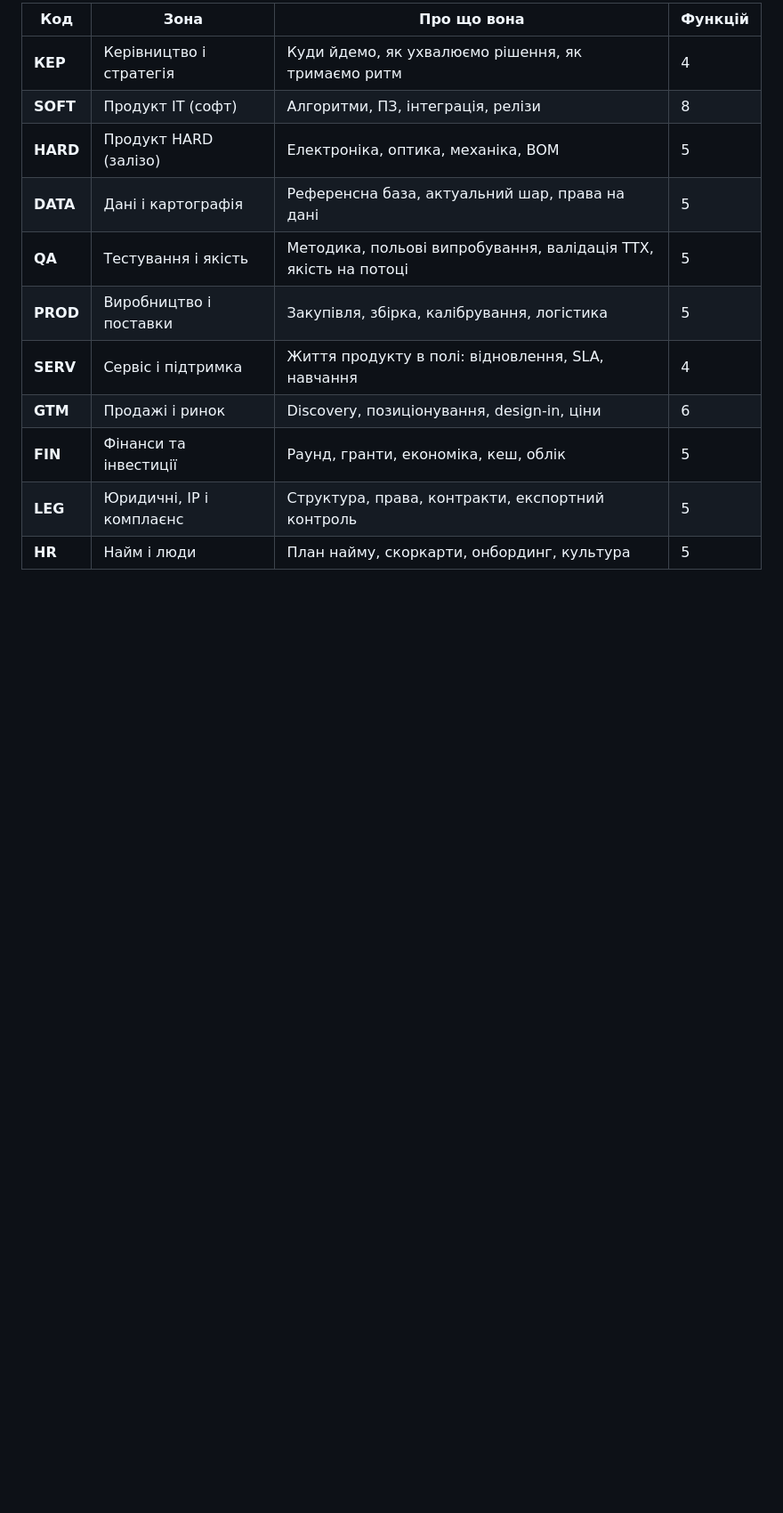
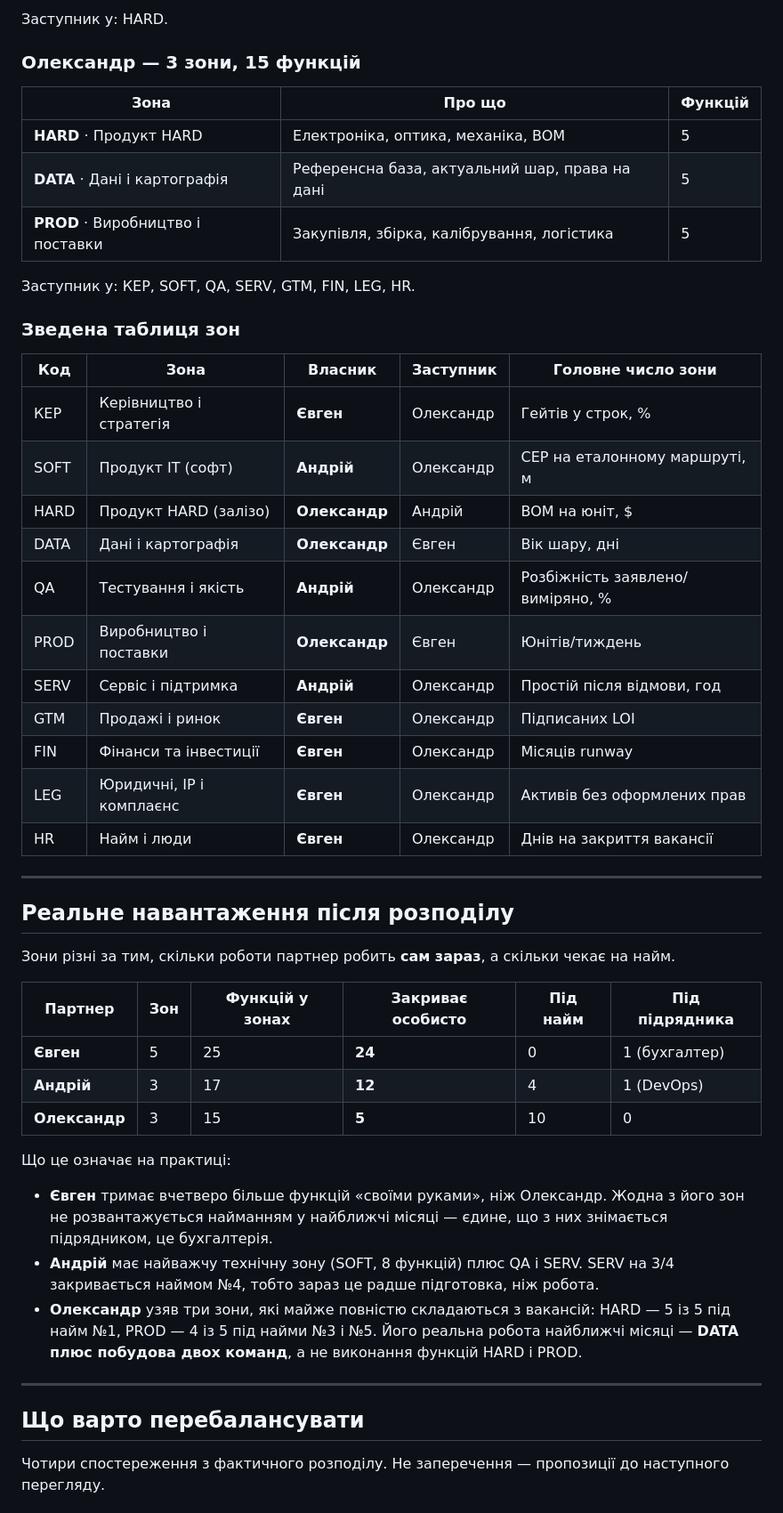
Before and after one commit to ilavrishko-jpg/Gis-point, a Markdown page: flyby/zony-vidpovidalnosti-face.md, the part around one of its changes. Shown at 89% size. Rendered like a GitHub page; blank space fills up the shorter version.

```diff
--- a/flyby/zony-vidpovidalnosti-face.md
+++ b/flyby/zony-vidpovidalnosti-face.md
@@ -41,14 +41,59 @@
 
-| Код | Зона | Про що вона | Функцій |
-|---|---|---|---|
-| **КЕР** | Керівництво і стратегія | Куди йдемо, як ухвалюємо рішення, як тримаємо ритм | 4 |
-| **SOFT** | Продукт IT (софт) | Алгоритми, ПЗ, інтеграція, релізи | 8 |
-| **HARD** | Продукт HARD (залізо) | Електроніка, оптика, механіка, BOM | 5 |
-| **DATA** | Дані і картографія | Референсна база, актуальний шар, права на дані | 5 |
-| **QA** | Тестування і якість | Методика, польові випробування, валідація ТТХ, якість на потоці | 5 |
-| **PROD** | Виробництво і поставки | Закупівля, збірка, калібрування, логістика | 5 |
-| **SERV** | Сервіс і підтримка | Життя продукту в полі: відновлення, SLA, навчання | 4 |
-| **GTM** | Продажі і ринок | Discovery, позиціонування, design-in, ціни | 6 |
-| **FIN** | Фінанси та інвестиції | Раунд, гранти, економіка, кеш, облік | 5 |
-| **LEG** | Юридичні, IP і комплаєнс | Структура, права, контракти, експортний контроль | 5 |
-| **HR** | Найм і люди | План найму, скоркарти, онбординг, культура | 5 |
+Заступник у: HARD.
+
+### Олександр — 3 зони, 15 функцій
+
+| Зона | Про що | Функцій |
+|---|---|---|
+| **HARD** · Продукт HARD | Електроніка, оптика, механіка, BOM | 5 |
+| **DATA** · Дані і картографія | Референсна база, актуальний шар, права на дані | 5 |
+| **PROD** · Виробництво і поставки | Закупівля, збірка, калібрування, логістика | 5 |
+
+Заступник у: КЕР, SOFT, QA, SERV, GTM, FIN, LEG, HR.
+
+### Зведена таблиця зон
+
+| Код | Зона | Власник | Заступник | Головне число зони |
+|---|---|---|---|---|
+| КЕР | Керівництво і стратегія | **Євген** | Олександр | Гейтів у строк, % |
+| SOFT | Продукт IT (софт) | **Андрій** | Олександр | CEP на еталонному маршруті, м |
+| HARD | Продукт HARD (залізо) | **Олександр** | Андрій | BOM на юніт, $ |
+| DATA | Дані і картографія | **Олександр** | Євген | Вік шару, дні |
+| QA | Тестування і якість | **Андрій** | Олександр | Розбіжність заявлено/виміряно, % |
+| PROD | Виробництво і поставки | **Олександр** | Євген | Юнітів/тиждень |
+| SERV | Сервіс і підтримка | **Андрій** | Олександр | Простій після відмови, год |
+| GTM | Продажі і ринок | **Євген** | Олександр | Підписаних LOI |
+| FIN | Фінанси та інвестиції | **Євген** | Олександр | Місяців runway |
+| LEG | Юридичні, IP і комплаєнс | **Євген** | Олександр | Активів без оформлених прав |
+| HR | Найм і люди | **Євген** | Олександр | Днів на закриття вакансії |
+
+---
+
+## Реальне навантаження після розподілу
+
+Зони різні за тим, скільки роботи партнер робить **сам зараз**, а скільки чекає на найм.
+
+| Партнер | Зон | Функцій у зонах | Закриває особисто | Під найм | Під підрядника |
+|---|---|---|---|---|---|
+| **Євген** | 5 | 25 | **24** | 0 | 1 (бухгалтер) |
+| **Андрій** | 3 | 17 | **12** | 4 | 1 (DevOps) |
+| **Олександр** | 3 | 15 | **5** | 10 | 0 |
+
+Що це означає на практиці:
+
+- **Євген** тримає вчетверо більше функцій «своїми руками», ніж Олександр. Жодна з його
+  зон не розвантажується найманням у найближчі місяці — єдине, що з них знімається
+  підрядником, це бухгалтерія.
+- **Андрій** має найважчу технічну зону (SOFT, 8 функцій) плюс QA і SERV. SERV на 3/4
+  закривається наймом №4, тобто зараз це радше підготовка, ніж робота.
+- **Олександр** узяв три зони, які майже повністю складаються з вакансій: HARD — 5 із 5
+  під найм №1, PROD — 4 із 5 під найми №3 і №5. Його реальна робота найближчі місяці —
+  **DATA плюс побудова двох команд**, а не виконання функцій HARD і PROD.
+
+---
+
+## Що варто перебалансувати
+
+Чотири спостереження з фактичного розподілу. Не заперечення — пропозиції до наступного
+перегляду.
+
```
Also changed, not shown: other parts of flyby/zony-vidpovidalnosti-face.md (+221 -217 lines).
